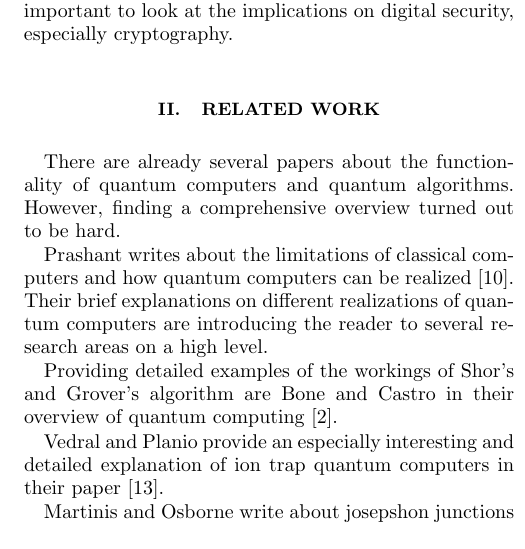
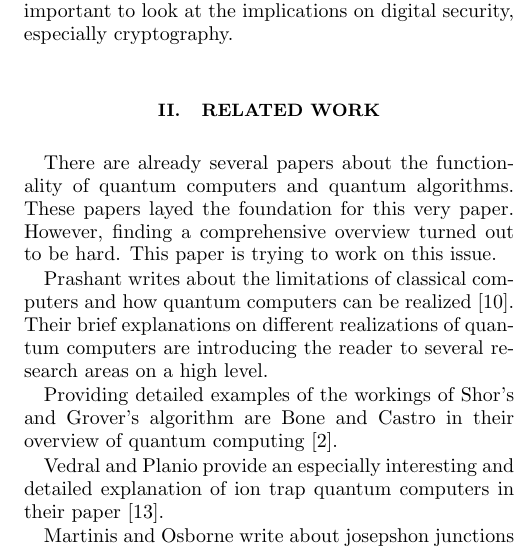
Before and after one commit to JakWai01/quantum-computing-paper, a LaTeX paper (paper.tex): part of one column of page 1 of 5, cut so that both start at the same text. Compiled offline with pdfLaTeX.

Commit message:
fix: Related work

```diff
--- a/paper.tex
+++ b/paper.tex
@@ -29,8 +29,8 @@ Hence it is important to look at the implications on digital security, especiall
 \end{section}
 
 \begin{section}{Related Work}
-There are already several papers about the functionality of quantum computers and quantum algorithms.
-However, finding a comprehensive overview turned out to be hard.
+There are already several papers about the functionality of quantum computers and quantum algorithms. These papers layed the foundation for this very paper.
+However, finding a comprehensive overview turned out to be hard. This paper is trying to work on this issue.
 
 Prashant writes about the limitations of classical computers and how quantum computers can be realized \cite{prashant}.
 Their brief explanations on different realizations of quantum computers are introducing the reader to several research areas on a high level.
```
